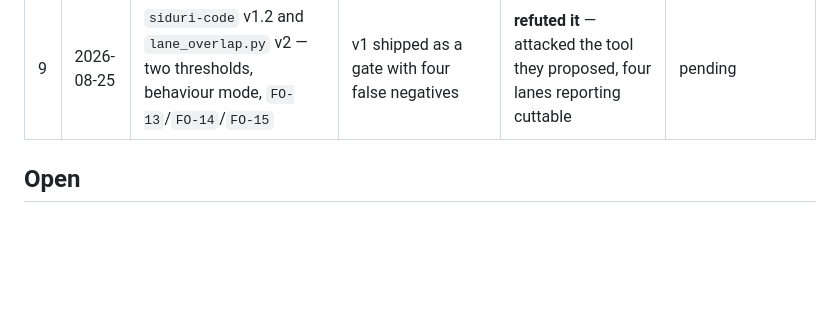
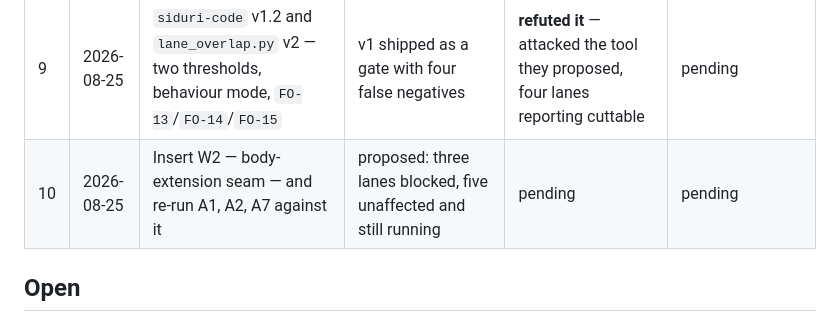
Before and after one commit to dw3105/siduri-web, a Markdown page: docs/DECISIONS.md, the part around the change. GitHub-like rendering; blank space fills up the shorter version.

```diff
--- a/docs/DECISIONS.md
+++ b/docs/DECISIONS.md
@@ -19,6 +19,7 @@ they did not.
 | 7 | 2026-08-25 | `siduri-code` skill, canonical in `skills/`, deployed to `~/.claude/skills/` | written, v1.0, 66 clauses, every one earned today | pending | pending |
 | 8 | 2026-08-25 | `siduri-code` v1.1 — add `## What this enforces`, `ST-13`, restore `ST-03`'s tell, convert `FO-12` to a script | v1.0 shipped 66 clauses with nothing distinguishing the guarded from the unguarded | **refuted v1.0's honesty** — named the 15 that go red nowhere, and refused `ST-13` alone as making the file less honest | pending |
 | 9 | 2026-08-25 | `siduri-code` v1.2 and `lane_overlap.py` v2 — two thresholds, behaviour mode, `FO-13`/`FO-14`/`FO-15` | v1 shipped as a gate with four false negatives | **refuted it** — attacked the tool they proposed, four lanes reporting cuttable | pending |
+| 10 | 2026-08-25 | Insert W2 — body-extension seam — and re-run A1, A2, A7 against it | proposed: three lanes blocked, five unaffected and still running | pending | pending |
 
 ## Open
 
```
Also changed, not shown: docs/FINDINGS.md (+1 -0 lines).
